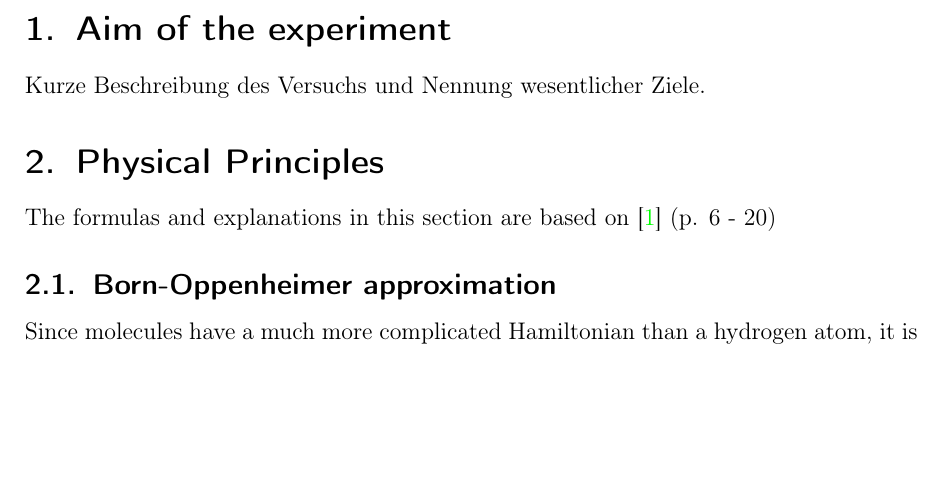
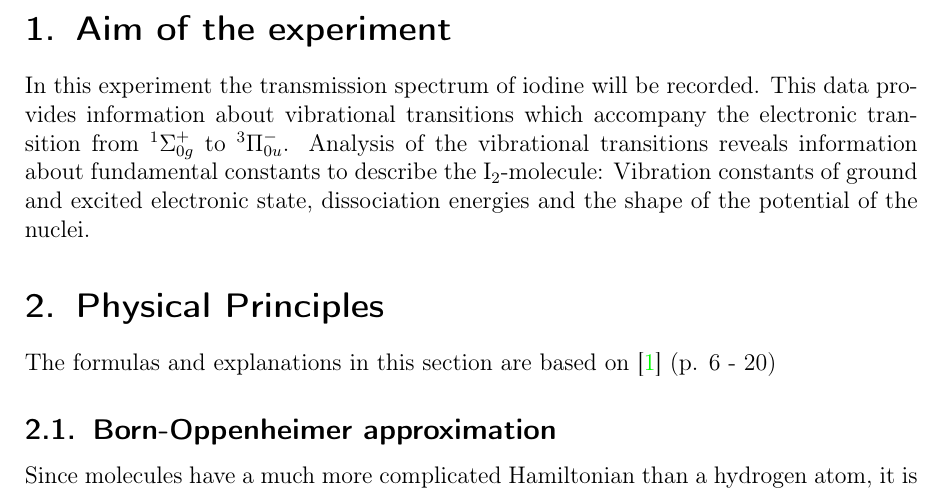
Before and after one commit to Bigben37/FP1, a LaTeX document (0916-I2/src/I2.tex, which reads 0916-I2/src/01_Ziel.tex): part of page 4 of 25, cut so that both start at the same text, the shorter picture padded with empty space. Compiled offline with pdfLaTeX.

Commit message:
wrote introduction.

```diff
--- a/0916-I2/src/01_Ziel.tex
+++ b/0916-I2/src/01_Ziel.tex
@@ -1,2 +1,8 @@
 \section{Aim of the experiment}
-Kurze Beschreibung des Versuchs und Nennung wesentlicher Ziele.
+In this experiment the transmission spectrum of iodine will be recorded.
+This data provides information about vibrational transitions which accompany the electronic transition from
+${}^{1}\Sigma_{0g}^+$ to ${}^3 \Pi_{0u}^-$.
+Analysis of the vibrational transitions reveals information about fundamental constants
+to describe the I$_2$-molecule:
+Vibration constants of ground and excited electronic state, dissociation energies and the shape
+of the potential of the nuclei.
```
